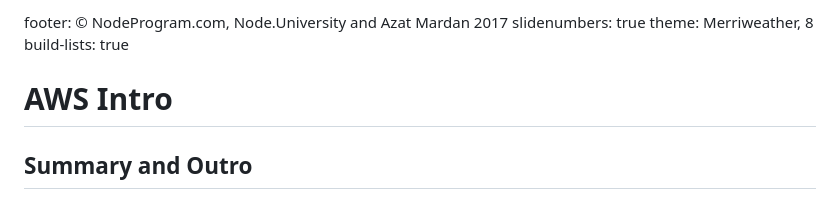
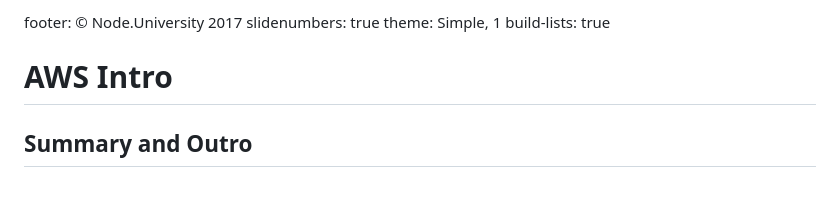
Before and after one commit to azat-co/aws-intro, a Markdown page: 03-outro.md, the part around the change. GitHub-like rendering.

```diff
--- a/03-outro.md
+++ b/03-outro.md
@@ -1,6 +1,6 @@
-footer: © NodeProgram.com, Node.University and Azat Mardan 2017
+footer: © Node.University 2017
 slidenumbers: true
-theme: Merriweather, 8
+theme: Simple, 1
 build-lists: true
 
 # AWS Intro
```
Also changed, not shown: labs/0-installs.md (added, +49 -0 lines), images/aws-global-map.png (added), 2 other files.
